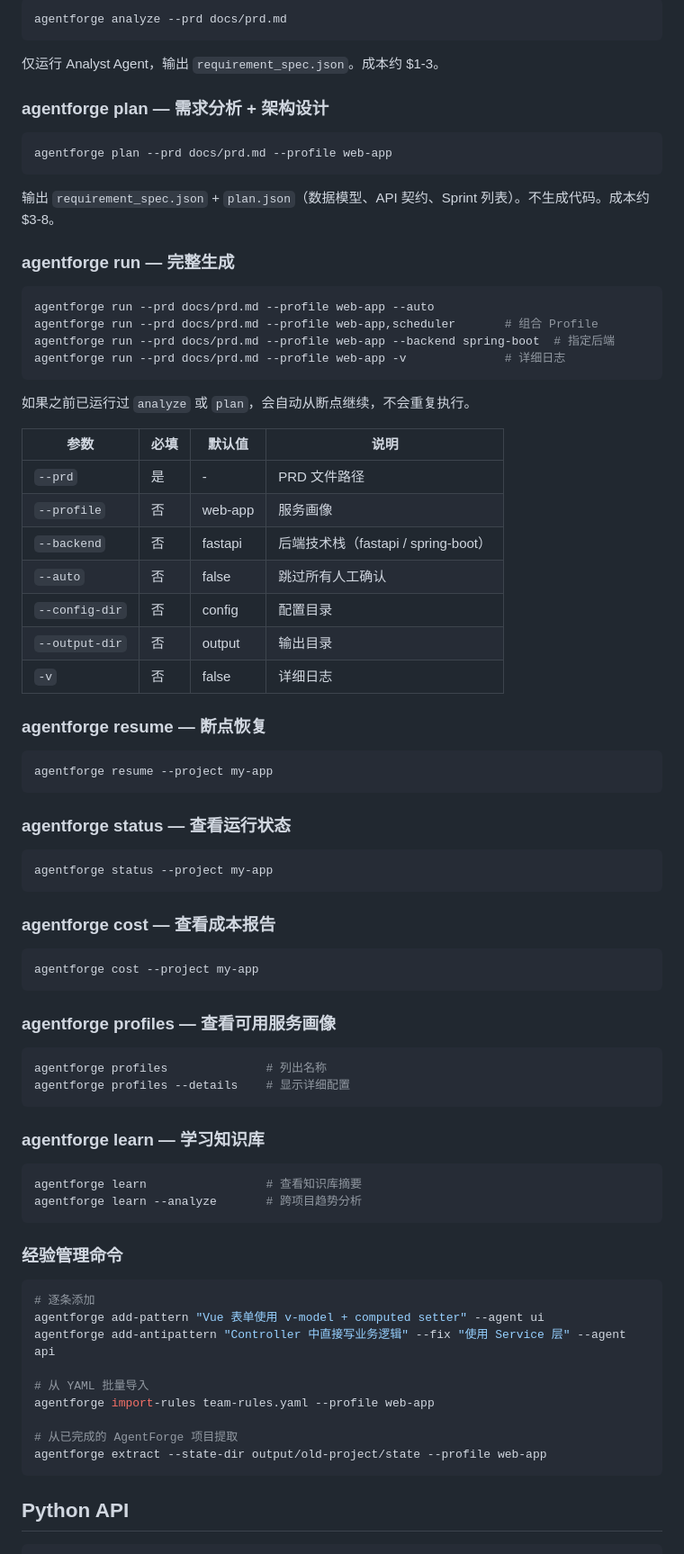
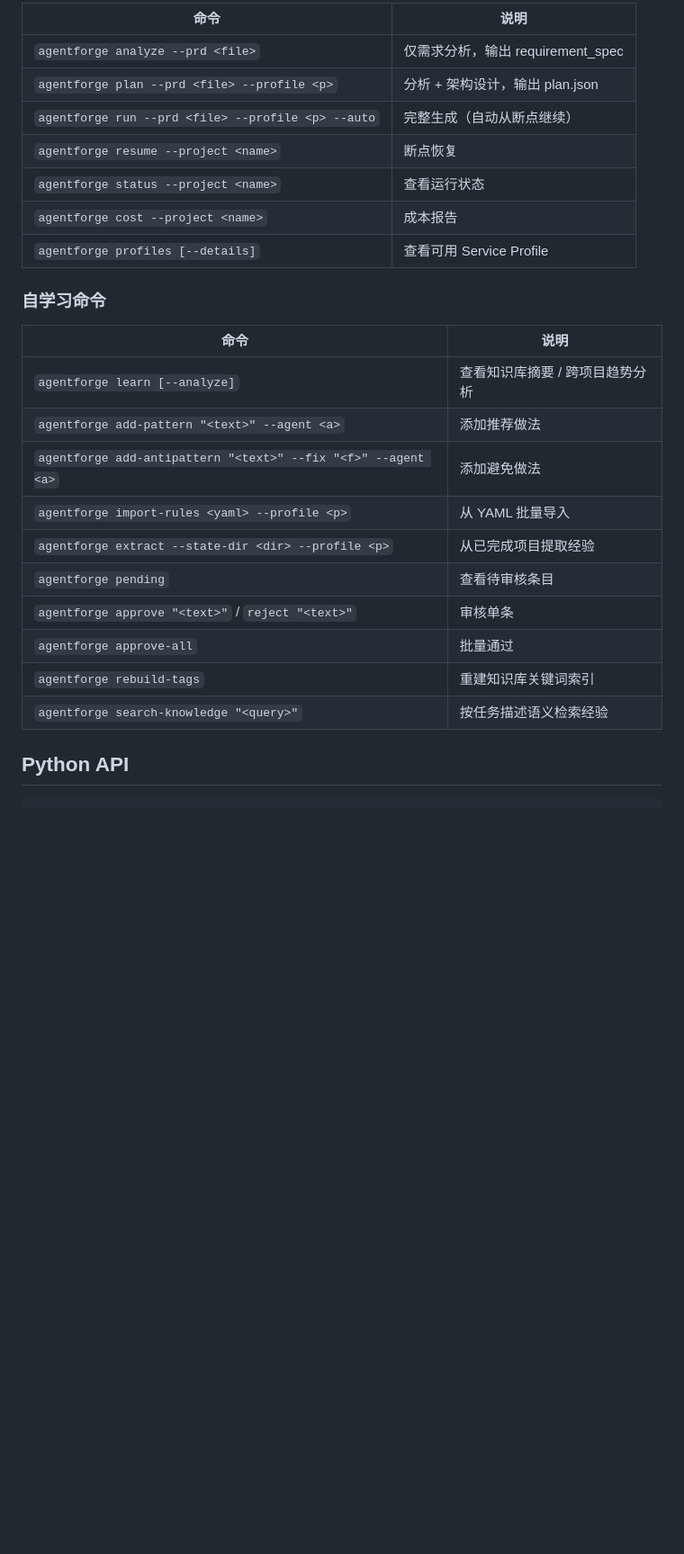
Before and after one commit to deerlost/agent_forge, a Markdown page: README.md, the part around one of its changes. Shown at 90% size. Rendered like a GitHub page; blank space fills up the shorter version.

````diff
--- a/README.md
+++ b/README.md
@@ -51,84 +170,28 @@ agentforge run --prd docs/prd.md --profile web-app --auto
 
-```bash
-agentforge analyze --prd docs/prd.md
-```
+| 命令 | 说明 |
+|------|------|
+| `agentforge analyze --prd <file>` | 仅需求分析，输出 requirement_spec |
+| `agentforge plan --prd <file> --profile <p>` | 分析 + 架构设计，输出 plan.json |
+| `agentforge run --prd <file> --profile <p> --auto` | 完整生成（自动从断点继续） |
+| `agentforge resume --project <name>` | 断点恢复 |
+| `agentforge status --project <name>` | 查看运行状态 |
+| `agentforge cost --project <name>` | 成本报告 |
+| `agentforge profiles [--details]` | 查看可用 Service Profile |
 
-仅运行 Analyst Agent，输出 `requirement_spec.json`。成本约 $1-3。
+### 自学习命令
 
-### agentforge plan — 需求分析 + 架构设计
-
-```bash
-agentforge plan --prd docs/prd.md --profile web-app
-```
-
-输出 `requirement_spec.json` + `plan.json`（数据模型、API 契约、Sprint 列表）。不生成代码。成本约 $3-8。
-
-### agentforge run — 完整生成
-
-```bash
-agentforge run --prd docs/prd.md --profile web-app --auto
-agentforge run --prd docs/prd.md --profile web-app,scheduler       # 组合 Profile
-agentforge run --prd docs/prd.md --profile web-app --backend spring-boot  # 指定后端
-agentforge run --prd docs/prd.md --profile web-app -v              # 详细日志
-```
-
-如果之前已运行过 `analyze` 或 `plan`，会自动从断点继续，不会重复执行。
-
-| 参数 | 必填 | 默认值 | 说明 |
-|------|------|--------|------|
-| `--prd` | 是 | - | PRD 文件路径 |
-| `--profile` | 否 | web-app | 服务画像 |
-| `--backend` | 否 | fastapi | 后端技术栈（fastapi / spring-boot） |
-| `--auto` | 否 | false | 跳过所有人工确认 |
-| `--config-dir` | 否 | config | 配置目录 |
-| `--output-dir` | 否 | output | 输出目录 |
-| `-v` | 否 | false | 详细日志 |
-
-### agentforge resume — 断点恢复
-
-```bash
-agentforge resume --project my-app
-```
-
-### agentforge status — 查看运行状态
-
-```bash
-agentforge status --project my-app
-```
-
-### agentforge cost — 查看成本报告
-
-```bash
-agentforge cost --project my-app
-```
-
-### agentforge profiles — 查看可用服务画像
-
-```bash
-agentforge profiles              # 列出名称
-agentforge profiles --details    # 显示详细配置
-```
-
-### agentforge learn — 学习知识库
-
-```bash
-agentforge learn                 # 查看知识库摘要
-agentforge learn --analyze       # 跨项目趋势分析
-```
-
-### 经验管理命令
-
-```bash
-# 逐条添加
-agentforge add-pattern "Vue 表单使用 v-model + computed setter" --agent ui
-agentforge add-antipattern "Controller 中直接写业务逻辑" --fix "使用 Service 层" --agent api
-
-# 从 YAML 批量导入
-agentforge import-rules team-rules.yaml --profile web-app
-
-# 从已完成的 AgentForge 项目提取
-agentforge extract --state-dir output/old-project/state --profile web-app
-```
+| 命令 | 说明 |
+|------|------|
+| `agentforge learn [--analyze]` | 查看知识库摘要 / 跨项目趋势分析 |
+| `agentforge add-pattern "<text>" --agent <a>` | 添加推荐做法 |
+| `agentforge add-antipattern "<text>" --fix "<f>" --agent <a>` | 添加避免做法 |
+| `agentforge import-rules <yaml> --profile <p>` | 从 YAML 批量导入 |
+| `agentforge extract --state-dir <dir> --profile <p>` | 从已完成项目提取经验 |
+| `agentforge pending` | 查看待审核条目 |
+| `agentforge approve "<text>"` / `reject "<text>"` | 审核单条 |
+| `agentforge approve-all` | 批量通过 |
+| `agentforge rebuild-tags` | 重建知识库关键词索引 |
+| `agentforge search-knowledge "<query>"` | 按任务描述语义检索经验 |
 
 ## Python API
 
````
Also changed, not shown: other parts of README.md (+150 -120 lines).
